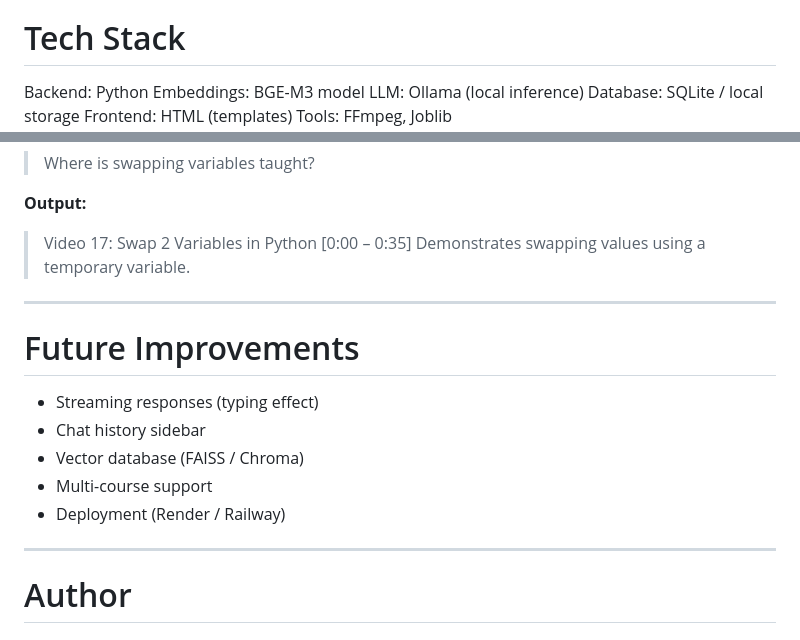
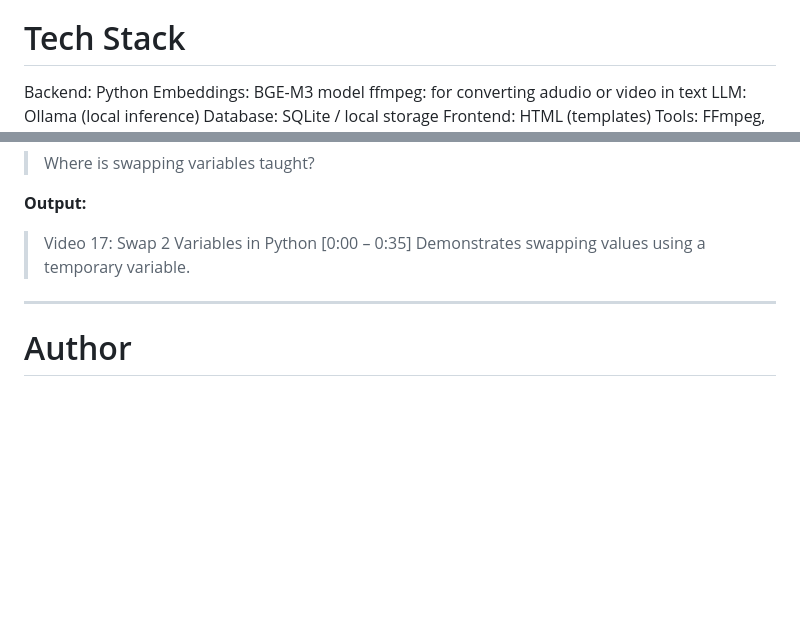
Before and after one commit to akashbhusod-cmyk/TutorRAG, a Markdown page: README.md, 2 parts joined by grey strips. Drawn GitHub-style; blank space fills up the shorter version.

Commit message:
Update README with FFmpeg and remove future improvements
Added FFmpeg to the tech stack and removed future improvements section.

```diff
--- a/README.md
+++ b/README.md
@@ -14,6 +14,7 @@ Lightweight and runs locally without external API dependency
 # Tech Stack
 Backend: Python
 Embeddings: BGE-M3 model
+ffmpeg: for converting adudio or video in text
 LLM: Ollama (local inference)
 Database: SQLite / local storage
 Frontend: HTML (templates)
@@ -140,15 +141,5 @@ python preprocess_json.py
 
 ---
 
-# Future Improvements
-
-* Streaming responses (typing effect)
-* Chat history sidebar
-* Vector database (FAISS / Chroma)
-* Multi-course support
-* Deployment (Render / Railway)
-
----
-
 # Author
 # Akash Bhusod
```
